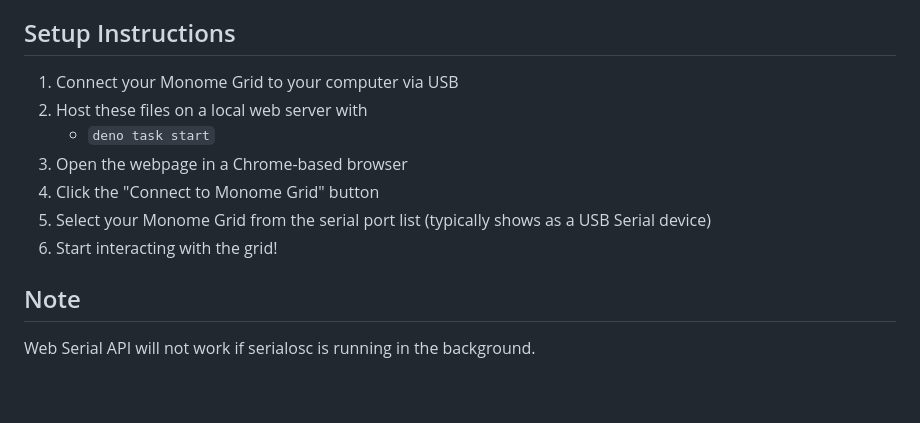
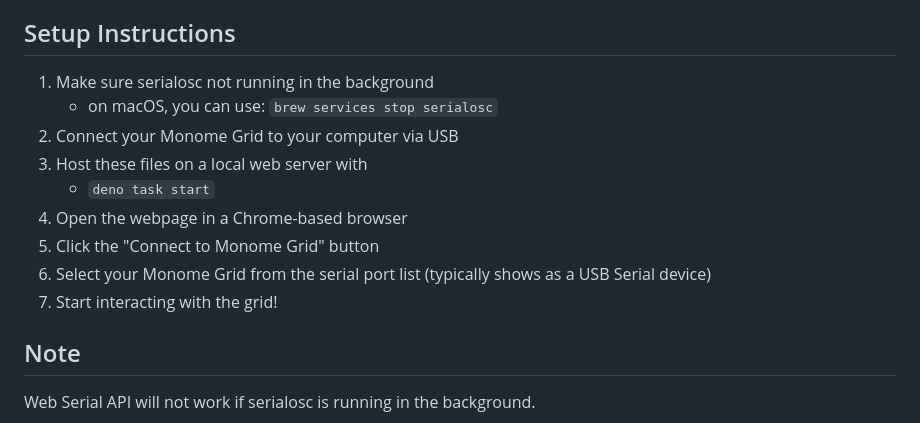
Before and after one commit to capogreco/web_serial_api_test, a Markdown page: README.md, the part around the change. Drawn GitHub-style; blank space fills up the shorter version.

Commit message:
stop serialosc instructions

```diff
--- a/README.md
+++ b/README.md
@@ -24,13 +24,15 @@ This project demonstrates how to connect to a Monome Grid using the Web Serial A
 
 ## Setup Instructions
 
-1. Connect your Monome Grid to your computer via USB
-2. Host these files on a local web server with
+1. Make sure serialosc not running in the background
+   - on macOS, you can use: `brew services stop serialosc`
+2. Connect your Monome Grid to your computer via USB
+3. Host these files on a local web server with
    - `deno task start`
-3. Open the webpage in a Chrome-based browser
-4. Click the "Connect to Monome Grid" button
-5. Select your Monome Grid from the serial port list (typically shows as a USB Serial device)
-6. Start interacting with the grid!
+4. Open the webpage in a Chrome-based browser
+5. Click the "Connect to Monome Grid" button
+6. Select your Monome Grid from the serial port list (typically shows as a USB Serial device)
+7. Start interacting with the grid!
 
 ## Note
 
```
